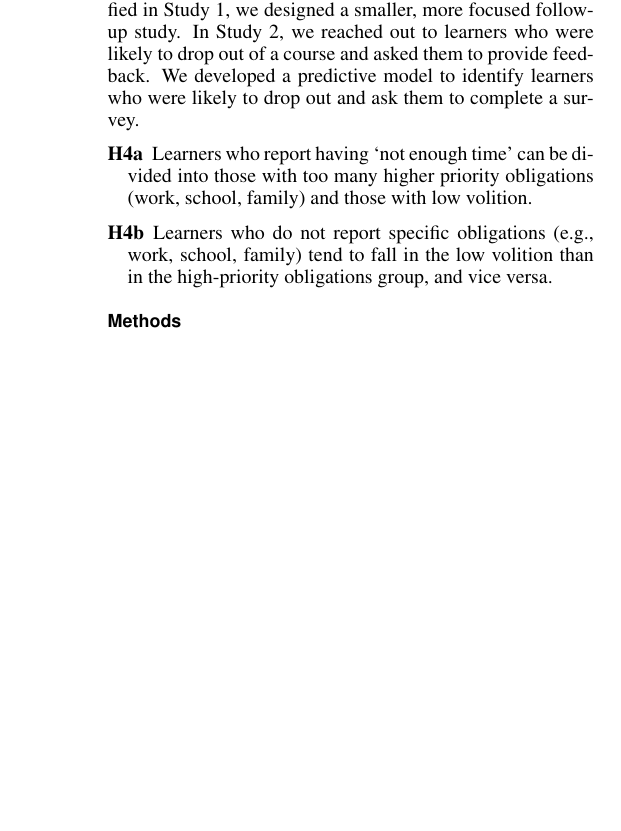
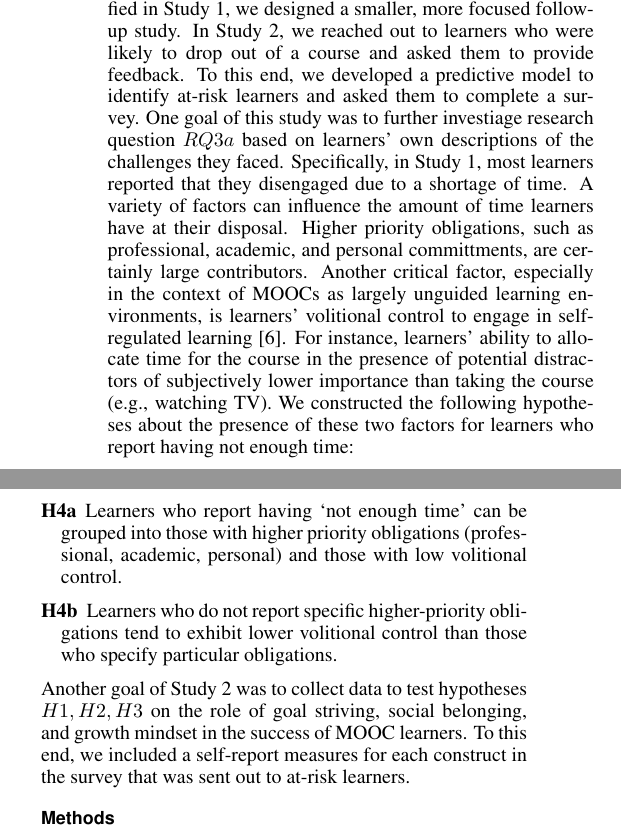
Before and after one commit to whynotyet/MOOC_dropout, a LaTeX document (paper_v1.tex): part of one column of page 3 of 5 before the commit and two parts of the columns of page 3 of 6 after it, the two joined at a grey line, cut so that both start at the same text, the shorter picture padded with empty space. Compiled offline with pdfLaTeX.

Commit message:
added intro to study 2

```diff
--- a/paper_v1.tex
+++ b/paper_v1.tex
@@ -229,13 +229,14 @@ Plot: ecdf curves for proportion videos watched for each disengagement reason
 
 \section{Study 2: Understanding Disengagement}
 
-To gain a better understanding of the attrition patterns identified in Study 1, we designed a smaller, more focused follow-up study. In Study 2, we reached out to learners who were likely to drop out of a course and asked them to provide feedback. We developed a predictive model to identify learners who were likely to drop out and ask them to complete a survey.
+To gain a better understanding of the attrition patterns identified in Study 1, we designed a smaller, more focused follow-up study. In Study 2, we reached out to learners who were likely to drop out of a course and asked them to provide feedback. To this end, we developed a predictive model to identify at-risk learners and asked them to complete a survey. One goal of this study was to further investiage research question $RQ3a$ based on learners' own descriptions of the challenges they faced. Specifically, in Study 1, most learners reported that they disengaged due to a shortage of time. A variety of factors can influence the amount of time learners have at their disposal. Higher priority obligations, such as professional, academic, and personal committments, are certainly large contributors. Another critical factor, especially in the context of MOOCs as largely unguided learning environments, is learners' volitional control to engage in self-regulated learning \cite{corno2001volitional}. For instance, learners' ability to allocate time for the course in the presence of potential distractors of subjectively lower importance than taking the course (e.g., watching TV). We constructed the following hypotheses about the presence of these two factors for learners who report having not enough time:
 
 \begin{description}
-  \item[H4a] Learners who report having `not enough time' can be divided into those with too many higher priority obligations (work, school, family) and those with low volition.
-  \item[H4b] Learners who do not report specific obligations (e.g., work, school, family) tend to fall in the low volition than in the high-priority obligations group, and vice versa.
+  \item[H4a] Learners who report having `not enough time' can be grouped into those with higher priority obligations (professional, academic, personal) and those with low volitional control.
+  \item[H4b] Learners who do not report specific higher-priority obligations tend to exhibit lower volitional control than those who specify particular obligations.
 \end{description}
 
+Another goal of Study 2 was to collect data to test hypotheses $H1, H2, H3$ on the role of goal striving, social belonging, and growth mindset in the success of MOOC learners. To this end, we included a self-report measures for each construct in the survey that was sent out to at-risk learners.
 
 \subsection{Methods}
 
```
Also changed, not shown: dropout.bib (+10 -0 lines), paper_v1-concordance.tex (+1 -1 lines), paper_v1.bbl, paper_v1.pdf, 3 other files.
